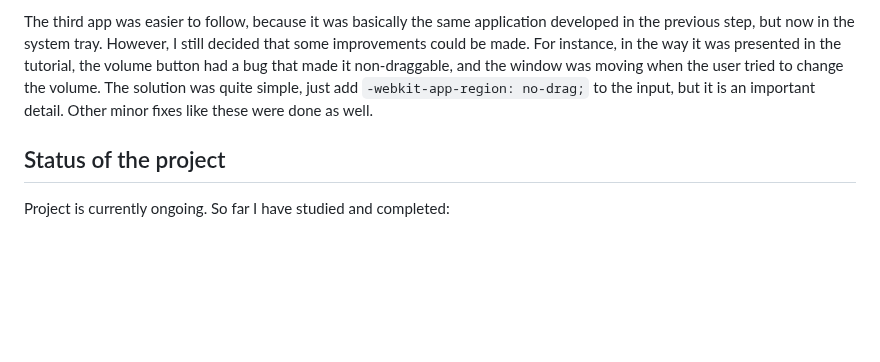
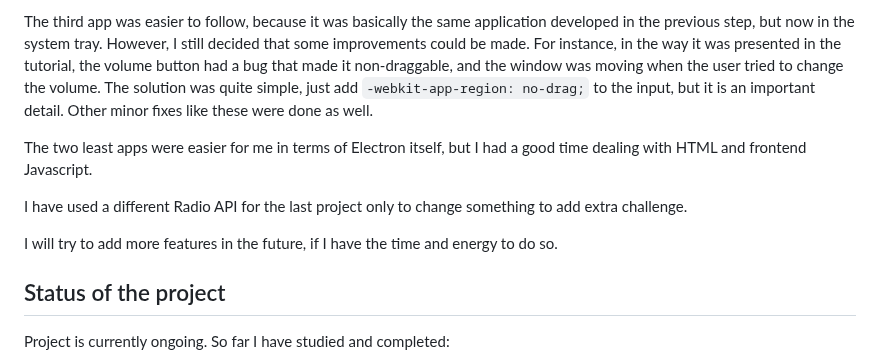
Before and after one commit to rhoudini1/electron-study, a Markdown page: README.md, the part around one of its changes. Drawn GitHub-style; blank space fills up the shorter version.

```diff
--- a/README.md
+++ b/README.md
@@ -30,6 +30,12 @@ In the second app, the music player, I have improved some aspects of the applica
 
 The third app was easier to follow, because it was basically the same application developed in the previous step, but now in the system tray. However, I still decided that some improvements could be made. For instance, in the way it was presented in the tutorial, the volume button had a bug that made it non-draggable, and the window was moving when the user tried to change the volume. The solution was quite simple, just add `-webkit-app-region: no-drag;` to the input, but it is an important detail. Other minor fixes like these were done as well.
 
+The two least apps were easier for me in terms of Electron itself, but I had a good time dealing with HTML and frontend Javascript.
+
+I have used a different Radio API for the last project only to change something to add extra challenge.
+
+I will try to add more features in the future, if I have the time and energy to do so.
+
 ## Status of the project
 
 Project is currently ongoing. So far I have studied and completed:
```
Also changed, not shown: other parts of README.md (+2 -2 lines).
